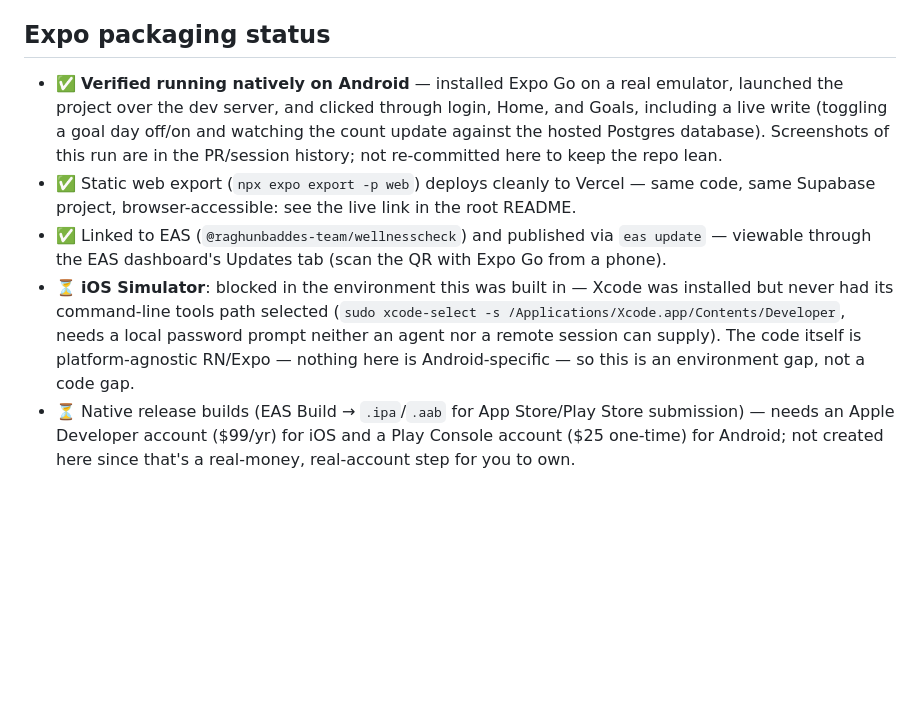
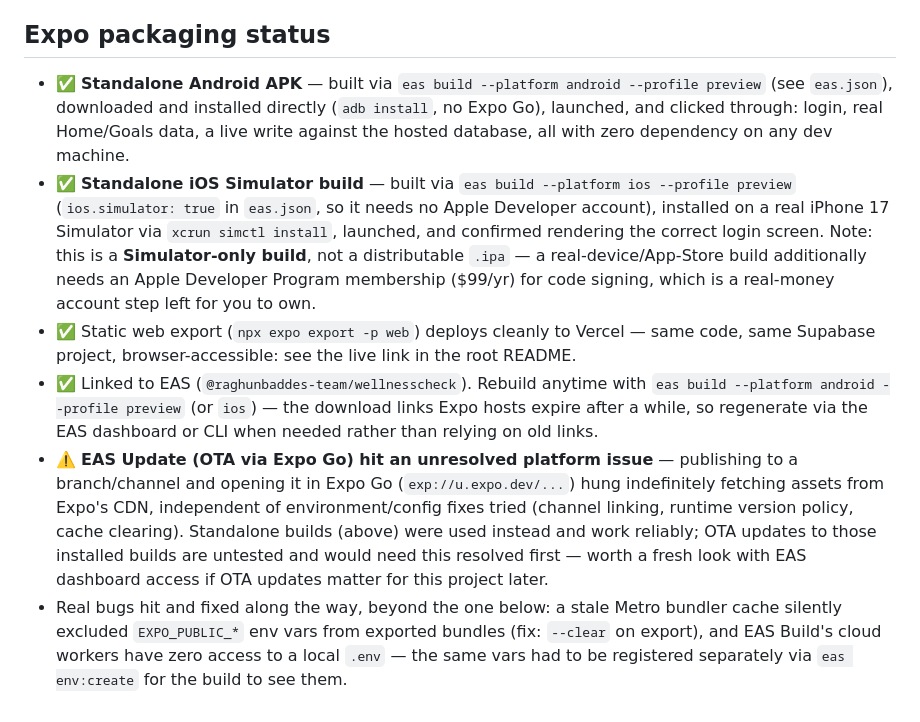
Before and after one commit to solution4businesses-max/welnesscheck, a Markdown page: mobile/README.md, the part around the change. GitHub-like rendering; blank space fills up the shorter version.

Commit message:
Document standalone build verification and the EAS Update platform issue

```diff
--- a/mobile/README.md
+++ b/mobile/README.md
@@ -56,25 +56,36 @@ navigation" are different bars.
 
 ## Expo packaging status
 
-- ✅ **Verified running natively on Android** — installed Expo Go on a
-  real emulator, launched the project over the dev server, and clicked
-  through login, Home, and Goals, including a live write (toggling a
-  goal day off/on and watching the count update against the hosted
-  Postgres database). Screenshots of this run are in the PR/session
-  history; not re-committed here to keep the repo lean.
+- ✅ **Standalone Android APK** — built via `eas build --platform android
+  --profile preview` (see `eas.json`), downloaded and installed directly
+  (`adb install`, no Expo Go), launched, and clicked through: login,
+  real Home/Goals data, a live write against the hosted database, all
+  with zero dependency on any dev machine.
+- ✅ **Standalone iOS Simulator build** — built via `eas build --platform
+  ios --profile preview` (`ios.simulator: true` in `eas.json`, so it needs
+  no Apple Developer account), installed on a real iPhone 17 Simulator via
+  `xcrun simctl install`, launched, and confirmed rendering the correct
+  login screen. Note: this is a **Simulator-only build**, not a
+  distributable `.ipa` — a real-device/App-Store build additionally
+  needs an Apple Developer Program membership ($99/yr) for code signing,
+  which is a real-money account step left for you to own.
 - ✅ Static web export (`npx expo export -p web`) deploys cleanly to
   Vercel — same code, same Supabase project, browser-accessible: see the
   live link in the root README.
-- ✅ Linked to EAS (`@raghunbaddes-team/wellnesscheck`) and published via
-  `eas update` — viewable through the EAS dashboard's Updates tab
-  (scan the QR with Expo Go from a phone).
-- ⏳ **iOS Simulator**: blocked in the environment this was built in —
-  Xcode was installed but never had its command-line tools path selected
-  (`sudo xcode-select -s /Applications/Xcode.app/Contents/Developer`,
-  needs a local password prompt neither an agent nor a remote session can
-  supply). The code itself is platform-agnostic RN/Expo — nothing here is
-  Android-specific — so this is an environment gap, not a code gap.
-- ⏳ Native release builds (EAS Build → `.ipa`/`.aab` for App Store/Play
-  Store submission) — needs an Apple Developer account ($99/yr) for iOS
-  and a Play Console account ($25 one-time) for Android; not created here
-  since that's a real-money, real-account step for you to own.
+- ✅ Linked to EAS (`@raghunbaddes-team/wellnesscheck`). Rebuild anytime
+  with `eas build --platform android --profile preview` (or `ios`) —
+  the download links Expo hosts expire after a while, so regenerate via
+  the EAS dashboard or CLI when needed rather than relying on old links.
+- ⚠️ **EAS Update (OTA via Expo Go) hit an unresolved platform issue** —
+  publishing to a branch/channel and opening it in Expo Go
+  (`exp://u.expo.dev/...`) hung indefinitely fetching assets from Expo's
+  CDN, independent of environment/config fixes tried (channel linking,
+  runtime version policy, cache clearing). Standalone builds (above) were
+  used instead and work reliably; OTA updates to those installed builds
+  are untested and would need this resolved first — worth a fresh look
+  with EAS dashboard access if OTA updates matter for this project later.
+- Real bugs hit and fixed along the way, beyond the one below: a stale
+  Metro bundler cache silently excluded `EXPO_PUBLIC_*` env vars from
+  exported bundles (fix: `--clear` on export), and EAS Build's cloud
+  workers have zero access to a local `.env` — the same vars had to be
+  registered separately via `eas env:create` for the build to see them.
```
Also changed, not shown: README.md (+8 -3 lines).
